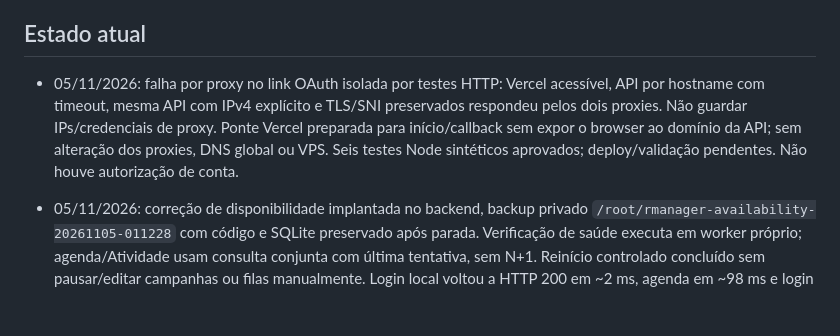
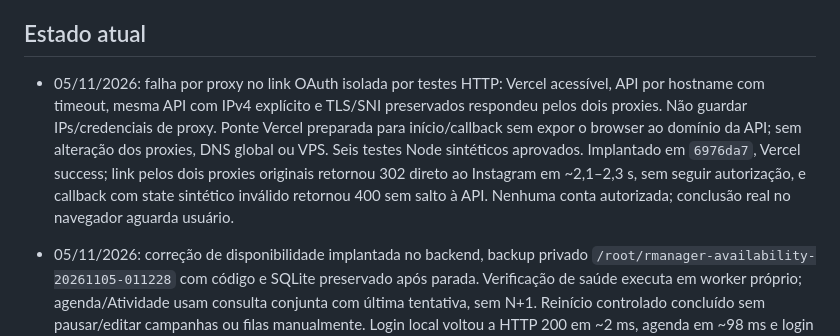
Before and after one commit to hotdavinci/bigorg-rmanager, a Markdown page: docs/memoria.md, the part around the change. Rendered like a GitHub page; blank space fills up the shorter version.

```diff
--- a/docs/memoria.md
+++ b/docs/memoria.md
@@ -14,7 +14,7 @@ Decisões, preferências e estado para continuidade entre chats. Consulte ao ini
 
 ## Estado atual
 
-- 05/11/2026: falha por proxy no link OAuth isolada por testes HTTP: Vercel acessível, API por hostname com timeout, mesma API com IPv4 explícito e TLS/SNI preservados respondeu pelos dois proxies. Não guardar IPs/credenciais de proxy. Ponte Vercel preparada para início/callback sem expor o browser ao domínio da API; sem alteração dos proxies, DNS global ou VPS. Seis testes Node sintéticos aprovados; deploy/validação pendentes. Não houve autorização de conta.
+- 05/11/2026: falha por proxy no link OAuth isolada por testes HTTP: Vercel acessível, API por hostname com timeout, mesma API com IPv4 explícito e TLS/SNI preservados respondeu pelos dois proxies. Não guardar IPs/credenciais de proxy. Ponte Vercel preparada para início/callback sem expor o browser ao domínio da API; sem alteração dos proxies, DNS global ou VPS. Seis testes Node sintéticos aprovados. Implantado em `6976da7`, Vercel success; link pelos dois proxies originais retornou 302 direto ao Instagram em ~2,1–2,3 s, sem seguir autorização, e callback com state sintético inválido retornou 400 sem salto à API. Nenhuma conta autorizada; conclusão real no navegador aguarda usuário.
 
 - 05/11/2026: correção de disponibilidade implantada no backend, backup privado `/root/rmanager-availability-20261105-011228` com código e SQLite preservado após parada. Verificação de saúde executa em worker próprio; agenda/Atividade usam consulta conjunta com última tentativa, sem N+1. Reinício controlado concluído sem pausar/editar campanhas ou filas manualmente. Login local voltou a HTTP 200 em ~2 ms, agenda em ~98 ms e login público em ~0,60 s; mídia voltou a responder 404 esperado na raiz (~0,59 s). Três testes sintéticos novos aprovados, 84/85 na suíte (falha anterior na fixture sem status); build frontend aprovado. Interface preparada com conexão/repetir, timeout de autenticação de 10 s e GET de 30 s, polling autenticado sem rodadas sobrepostas; frontend publicado em `cfb5ac5`, Vercel success e bundle público confirmados; navegador exibiu tela de login, sem tela vazia. A contenção original foi observada em commit de health no loop principal; não atribuir conclusivamente à mudança de limite. Sem OAuth, sync ou publicação manual de validação.
 
```
Also changed, not shown: docs/contas_oauth.md (+1 -1 lines).
